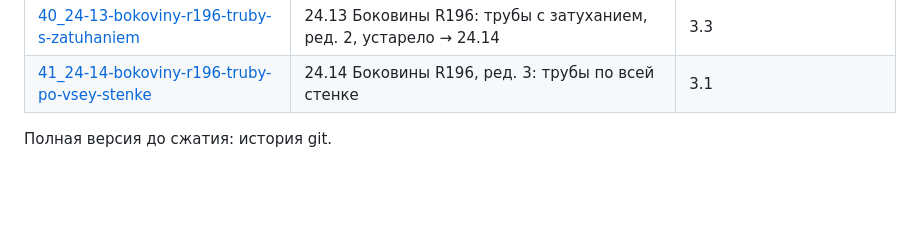
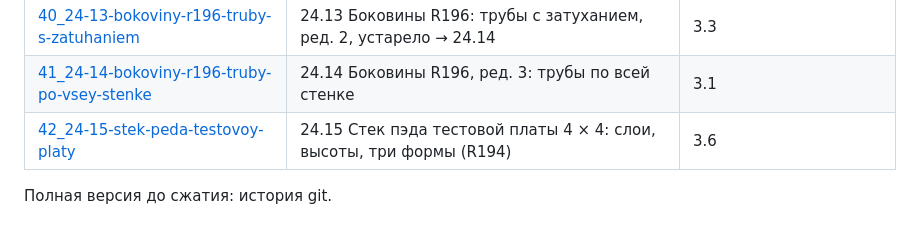
Before and after one commit to MitjaGrecky/Shtuka-druka, a Markdown page: docs/ru/41_design_review.md, the part around the change. Rendered like a GitHub page; blank space fills up the shorter version.

Commit message:
Doc 41 section 24.15: pad stack concept for the 4x4 test board (layers, heights, three pad forms)
Co-Authored-By: Claude Opus 5.5 <noreply@anthropic.com>

```diff
--- a/docs/ru/41_design_review.md
+++ b/docs/ru/41_design_review.md
@@ -27,5 +27,6 @@
 | [39_24-12-bokoviny-tri-koncepta](41_design_review/39_24-12-bokoviny-tri-koncepta.md) | 24.12 Боковины: три концепта K1 «Парус», K2 «Трубы», K3 | 3.7 |
 | [40_24-13-bokoviny-r196-truby-s-zatuhaniem](41_design_review/40_24-13-bokoviny-r196-truby-s-zatuhaniem.md) | 24.13 Боковины R196: трубы с затуханием, ред. 2, устарело → 24.14 | 3.3 |
 | [41_24-14-bokoviny-r196-truby-po-vsey-stenke](41_design_review/41_24-14-bokoviny-r196-truby-po-vsey-stenke.md) | 24.14 Боковины R196, ред. 3: трубы по всей стенке | 3.1 |
+| [42_24-15-stek-peda-testovoy-platy](41_design_review/42_24-15-stek-peda-testovoy-platy.md) | 24.15 Стек пэда тестовой платы 4 × 4: слои, высоты, три формы (R194) | 3.6 |
 
 Полная версия до сжатия: история git.
```
Also changed, not shown: docs/ru/img/41_pad_stack.png (added), 4 other files.
